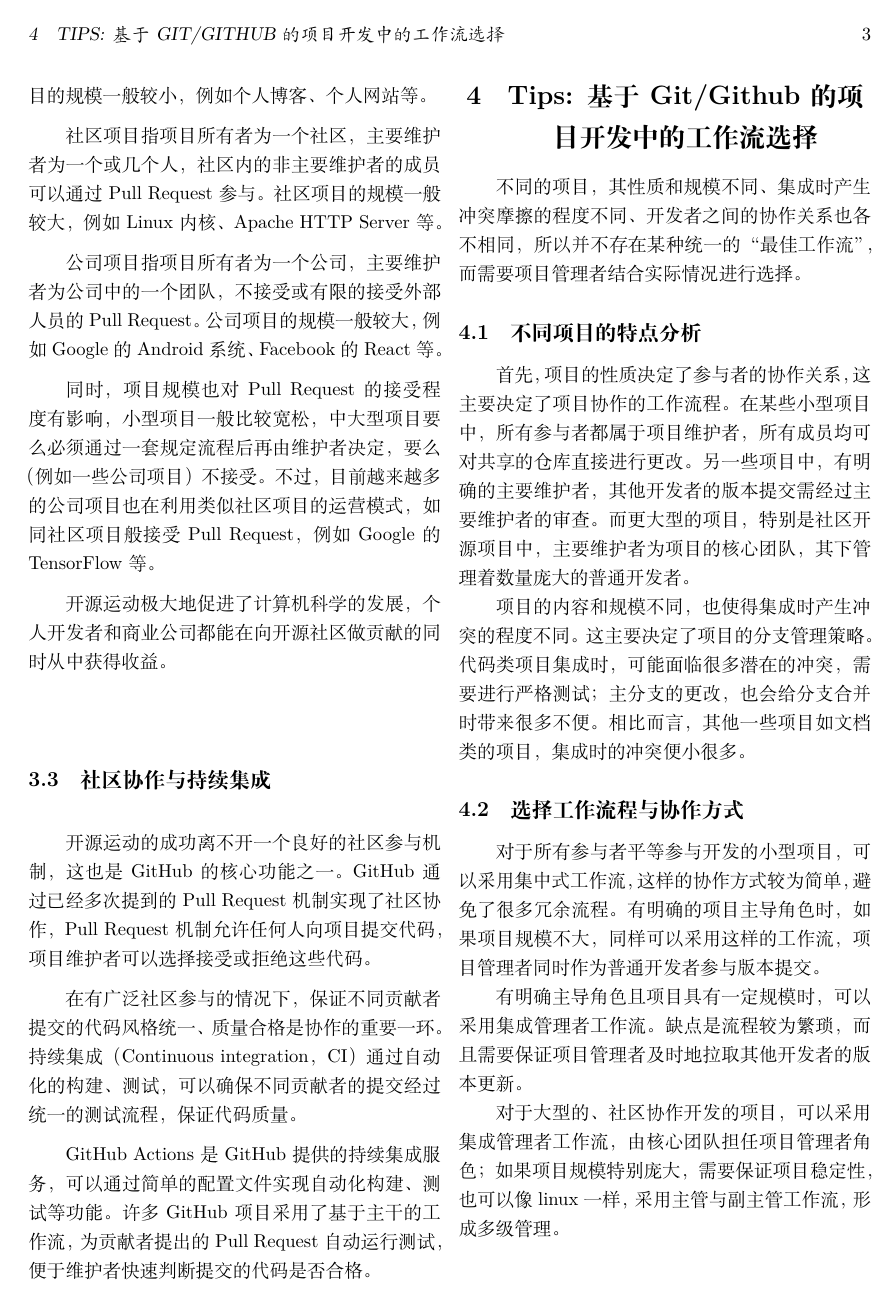
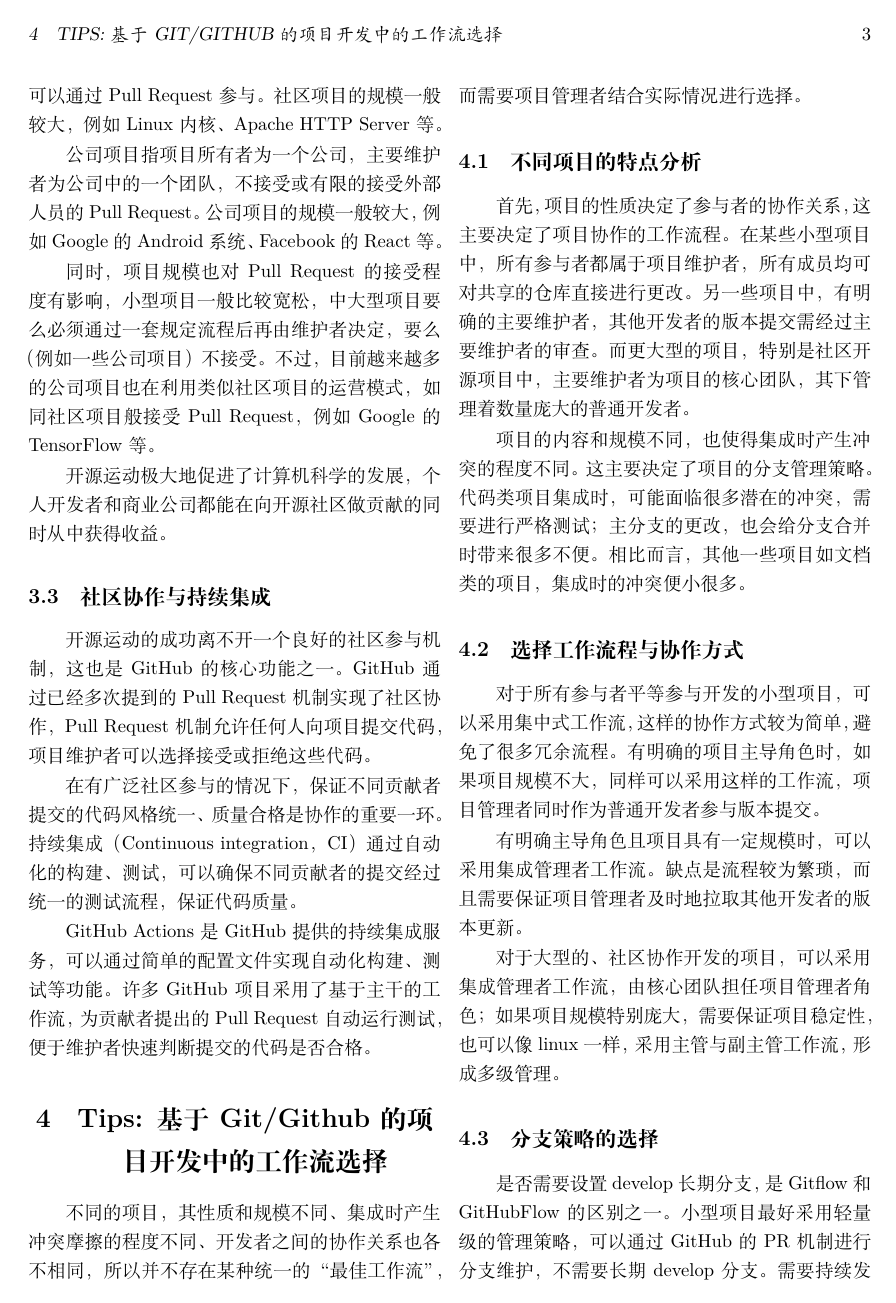
Before and after one commit to Wybxc/Frontiers-Homework-Paper-2022, a LaTeX document (main.tex, which reads sections/tips.tex): page 3 of 4. Compiled offline with XeLaTeX.

Commit message:
fix: some small changes (#8)

```diff
--- a/sections/tips.tex
+++ b/sections/tips.tex
@@ -19,4 +19,10 @@
 
 对于大型的、社区协作开发的项目，可以采用集成管理者工作流，由核心团队担任项目管理者角色；如果项目规模特别庞大，需要保证项目稳定性，也可以像linux一样，采用主管与副主管工作流，形成多级管理。
 
+\subsection{分支策略的选择}
+
+是否需要设置develop长期分支，是Gitflow和GitHubFlow的区别之一。小型项目最好采用轻量级的管理策略，可以通过GitHub的PR机制进行分支维护，不需要长期develop分支。需要持续发布稳定版本的大型项目，可以采用Gitflow分支策略。
+
+有明显分块结构或功能划分的项目，可以创建多个特性分支。如果各个特性之间互不影响，可以采用类似Gitflow中特性分支的管理策略；若需要维护代码稳定性的同时持续集成发布，可以考虑主干-分支工作流，通过短周期特性分支进行小而频繁的主干更新。但需要注意，在开发的最初阶段，需要先形成稳定的项目框架，此时主干变化较为剧烈，不宜进行分支。
+
 \end{document}
```
Also changed, not shown: sections/intro.tex (+2 -2 lines).
